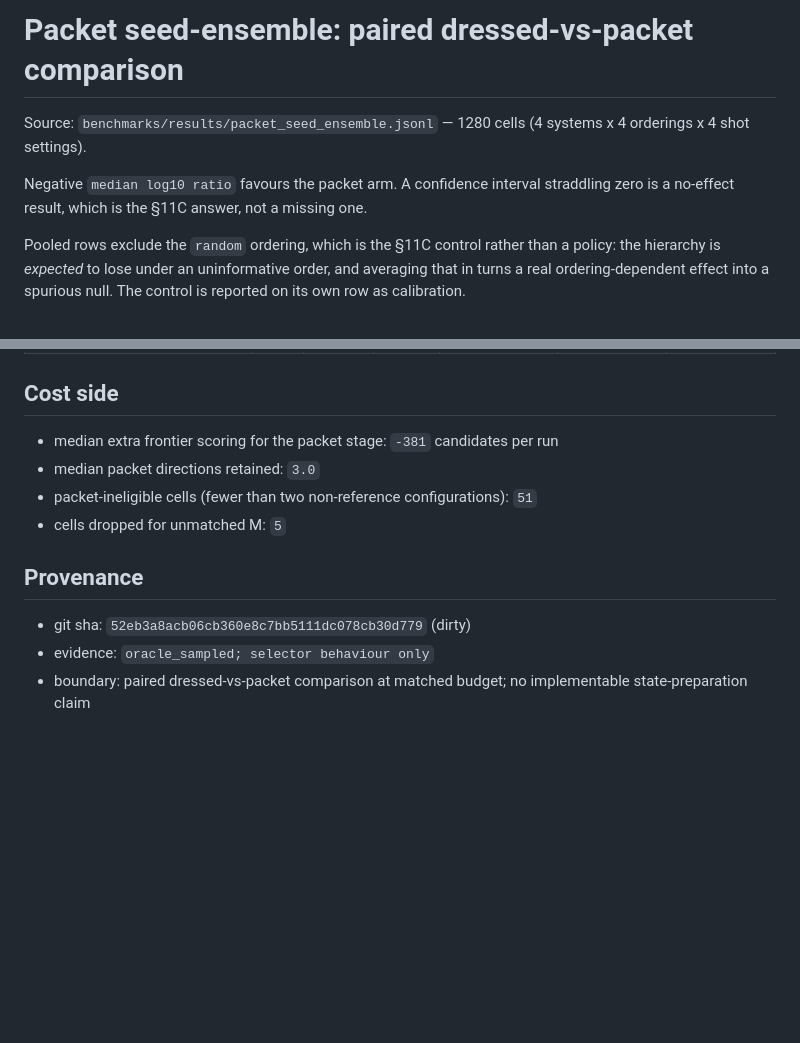
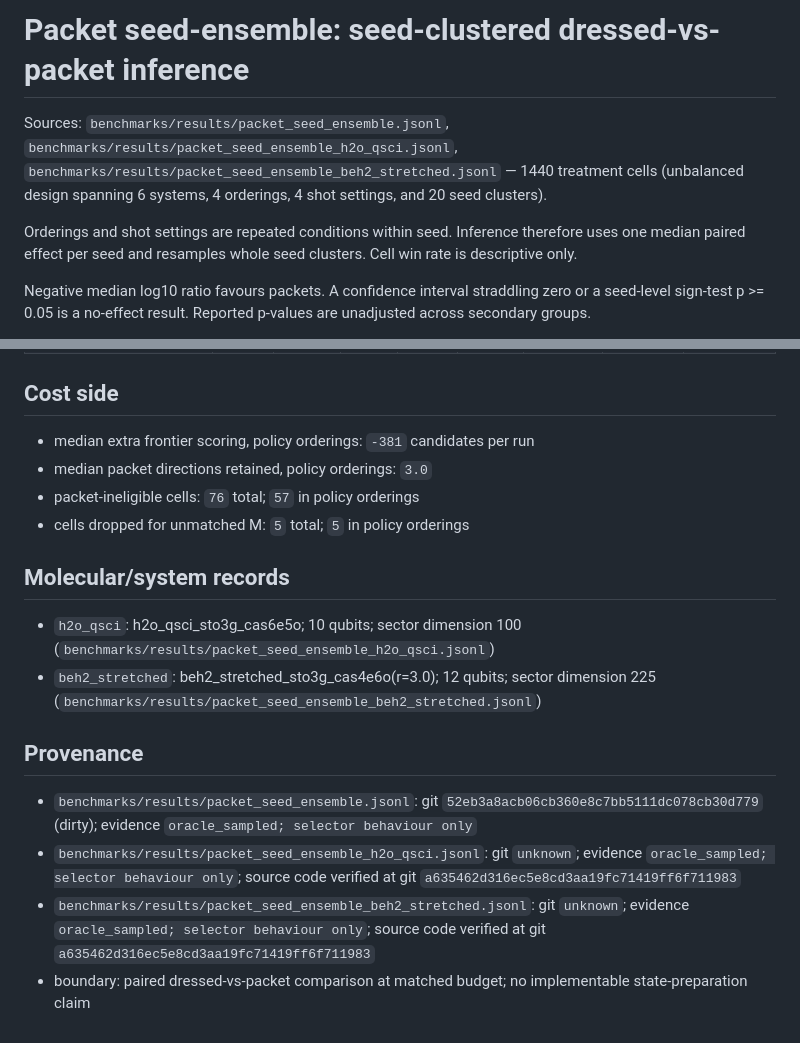
Before and after one commit to gutama/clifford_qc, a Markdown page: benchmarks/results/packet_seed_ensemble.md, 2 parts joined by grey strips. Rendered like a GitHub page; blank space fills up the shorter version.

Commit message:
results(phase11): report seed-clustered molecular ensemble

```diff
--- a/benchmarks/results/packet_seed_ensemble.md
+++ b/benchmarks/results/packet_seed_ensemble.md
@@ -1,8 +1,8 @@
-# Packet seed-ensemble: paired dressed-vs-packet comparison
+# Packet seed-ensemble: seed-clustered dressed-vs-packet inference
 
-Source: `benchmarks/results/packet_seed_ensemble.jsonl` — 1280 cells (4 systems x 4 orderings x 4 shot settings).
+Sources: `benchmarks/results/packet_seed_ensemble.jsonl`, `benchmarks/results/packet_seed_ensemble_h2o_qsci.jsonl`, `benchmarks/results/packet_seed_ensemble_beh2_stretched.jsonl` — 1440 treatment cells (unbalanced design spanning 6 systems, 4 orderings, 4 shot settings, and 20 seed clusters).
 
-Negative `median log10 ratio` favours the packet arm. A confidence interval straddling zero is a no-effect result, which is the §11C answer, not a missing one.
+Orderings and shot settings are repeated conditions within seed. Inference therefore uses one median paired effect per seed and resamples whole seed clusters. Cell win rate is descriptive only.
 
-Pooled rows exclude the `random` ordering, which is the §11C control rather than a policy: the hierarchy is *expected* to lose under an uninformative order, and averaging that in turns a real ordering-dependent effect into a spurious null. The control is reported on its own row as calibration.
+Negative median log10 ratio favours packets. A confidence interval straddling zero or a seed-level sign-test p >= 0.05 is a no-effect result. Reported p-values are unadjusted across secondary groups.
 
@@ -41,13 +53,19 @@ Pooled rows exclude the `random` ordering, which is the §11C control rather tha
 
 ## Cost side
 
-- median extra frontier scoring for the packet stage: `-381` candidates per run
-- median packet directions retained: `3.0`
-- packet-ineligible cells (fewer than two non-reference configurations): `51`
-- cells dropped for unmatched M: `5`
+- median extra frontier scoring, policy orderings: `-381` candidates per run
+- median packet directions retained, policy orderings: `3.0`
+- packet-ineligible cells: `76` total; `57` in policy orderings
+- cells dropped for unmatched M: `5` total; `5` in policy orderings
+
+## Molecular/system records
+
+- `h2o_qsci`: h2o_qsci_sto3g_cas6e5o; 10 qubits; sector dimension 100 (`benchmarks/results/packet_seed_ensemble_h2o_qsci.jsonl`)
+- `beh2_stretched`: beh2_stretched_sto3g_cas4e6o(r=3.0); 12 qubits; sector dimension 225 (`benchmarks/results/packet_seed_ensemble_beh2_stretched.jsonl`)
 
 ## Provenance
 
-- git sha: `52eb3a8acb06cb360e8c7bb5111dc078cb30d779` (dirty)
-- evidence: `oracle_sampled; selector behaviour only`
+- `benchmarks/results/packet_seed_ensemble.jsonl`: git `52eb3a8acb06cb360e8c7bb5111dc078cb30d779` (dirty); evidence `oracle_sampled; selector behaviour only`
+- `benchmarks/results/packet_seed_ensemble_h2o_qsci.jsonl`: git `unknown`; evidence `oracle_sampled; selector behaviour only`; source code verified at git `a635462d316ec5e8cd3aa19fc71419ff6f711983`
+- `benchmarks/results/packet_seed_ensemble_beh2_stretched.jsonl`: git `unknown`; evidence `oracle_sampled; selector behaviour only`; source code verified at git `a635462d316ec5e8cd3aa19fc71419ff6f711983`
 - boundary: paired dressed-vs-packet comparison at matched budget; no implementable state-preparation claim
```
Also changed, not shown: other parts of benchmarks/results/packet_seed_ensemble.md (+44 -32 lines).
